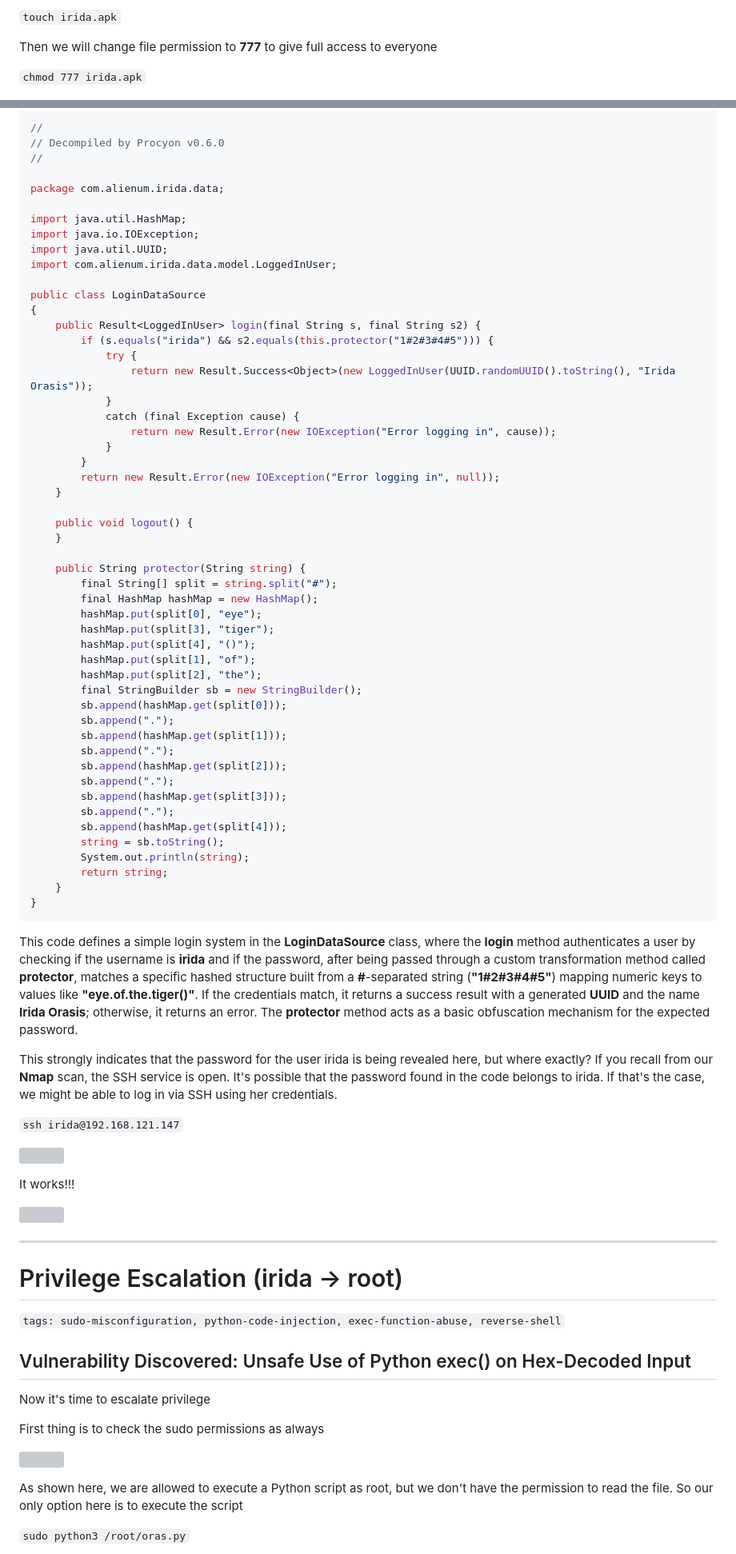
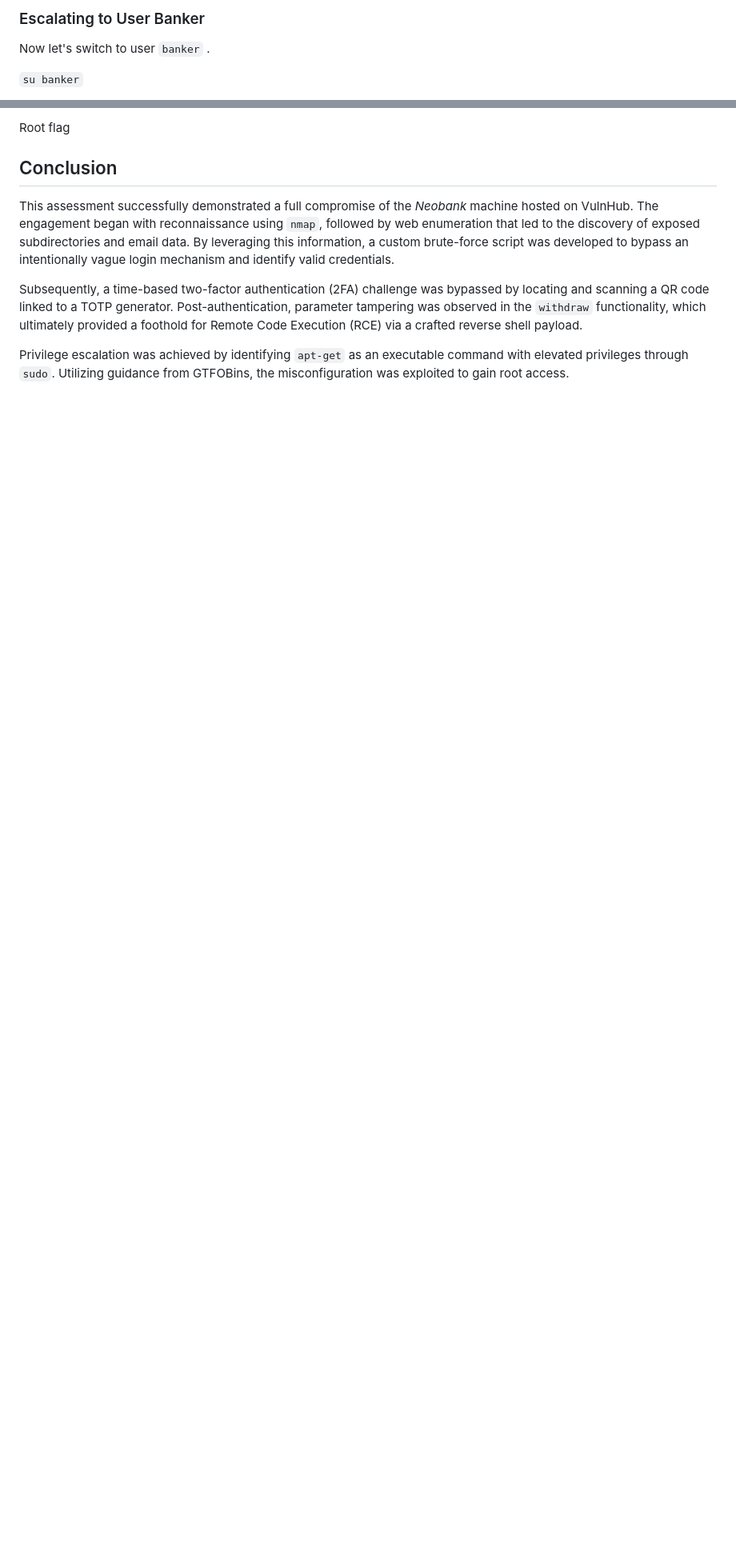
Before and after one commit to kUrOSH1R0oo/porfolfio, a Markdown page: writeup/neobank.md, 2 parts joined by grey strips. Shown at 80% size. Drawn GitHub-style; blank space fills up the shorter version; grey boxes are pictures that could not be loaded.

````diff
--- a/writeup/neobank.md
+++ b/writeup/neobank.md
@@ -237,7 +260,7 @@ First we will delete the irida.apk in user kori and we will make a new one but e
 
-`touch irida.apk`
+### Escalating to User Banker
 
-Then we will change file permission to **777** to give full access to everyone
+Now let's switch to user `banker` .
 
-`chmod 777 irida.apk`
+`su banker`
 
@@ -281,84 +304,11 @@ The **LoginDataSource.class** caught my eye, so all I did is to decompile it usi
 
-```java
-//
-// Decompiled by Procyon v0.6.0
-//
+Root flag
 
-package com.alienum.irida.data;
+## Conclusion
 
-import java.util.HashMap;
-import java.io.IOException;
-import java.util.UUID;
-import com.alienum.irida.data.model.LoggedInUser;
+This assessment successfully demonstrated a full compromise of the *Neobank* machine hosted on VulnHub. The engagement began with reconnaissance using `nmap`, followed by web enumeration that led to the discovery of exposed subdirectories and email data. By leveraging this information, a custom brute-force script was developed to bypass an intentionally vague login mechanism and identify valid credentials.
 
-public class LoginDataSource
-{
-    public Result<LoggedInUser> login(final String s, final String s2) {
-        if (s.equals("irida") && s2.equals(this.protector("1#2#3#4#5"))) {
-            try {
-                return new Result.Success<Object>(new LoggedInUser(UUID.randomUUID().toString(), "Irida Orasis"));
-            }
-            catch (final Exception cause) {
-                return new Result.Error(new IOException("Error logging in", cause));
-            }
-        }
-        return new Result.Error(new IOException("Error logging in", null));
-    }
+Subsequently, a time-based two-factor authentication (2FA) challenge was bypassed by locating and scanning a QR code linked to a TOTP generator. Post-authentication, parameter tampering was observed in the `withdraw` functionality, which ultimately provided a foothold for Remote Code Execution (RCE) via a crafted reverse shell payload.
 
-    public void logout() {
-    }
+Privilege escalation was achieved by identifying `apt-get` as an executable command with elevated privileges through `sudo`. Utilizing guidance from GTFOBins, the misconfiguration was exploited to gain root access.
 
-    public String protector(String string) {
-        final String[] split = string.split("#");
-        final HashMap hashMap = new HashMap();
-        hashMap.put(split[0], "eye");
-        hashMap.put(split[3], "tiger");
-        hashMap.put(split[4], "()");
-        hashMap.put(split[1], "of");
-        hashMap.put(split[2], "the");
-        final StringBuilder sb = new StringBuilder();
-        sb.append(hashMap.get(split[0]));
-        sb.append(".");
-        sb.append(hashMap.get(split[1]));
-        sb.append(".");
-        sb.append(hashMap.get(split[2]));
-        sb.append(".");
-        sb.append(hashMap.get(split[3]));
-        sb.append(".");
-        sb.append(hashMap.get(split[4]));
-        string = sb.toString();
-        System.out.println(string);
-        return string;
-    }
-}
-```
-
-This code defines a simple login system in the **LoginDataSource** class, where the **login** method authenticates a user by checking if the username is **irida** and if the password, after being passed through a custom transformation method called **protector**, matches a specific hashed structure built from a **#**-separated string (**"1#2#3#4#5"**) mapping numeric keys to values like **"eye.of.the.tiger()"**. If the credentials match, it returns a success result with a generated **UUID** and the name **Irida Orasis**; otherwise, it returns an error. The **protector** method acts as a basic obfuscation mechanism for the expected password.
-
-This strongly indicates that the password for the user irida is being revealed here, but where exactly? If you recall from our **Nmap** scan, the SSH service is open. It's possible that the password found in the code belongs to irida. If that's the case, we might be able to log in via SSH using her credentials.
-
-`ssh irida@192.168.121.147`
-
-![](https://kur0sh1r0.gitbook.io/ctf-writeups/~gitbook/image?url=https%3A%2F%2F271954773-files.gitbook.io%2F%7E%2Ffiles%2Fv0%2Fb%2Fgitbook-x-prod.appspot.com%2Fo%2Fspaces%252FYsivTjPn2jLXI0ZgVqeF%252Fuploads%252FP4Ex5peO3FXoYdNGyaIv%252FScreenshot%2520%28835%29.png%3Falt%3Dmedia%26token%3Dceb3a2ed-7191-4dee-acd0-47ed0794acb1&width=768&dpr=3&quality=100&sign=bd178679&sv=2)
-
-It works!!!
-
-![](https://kur0sh1r0.gitbook.io/ctf-writeups/~gitbook/image?url=https%3A%2F%2F271954773-files.gitbook.io%2F%7E%2Ffiles%2Fv0%2Fb%2Fgitbook-x-prod.appspot.com%2Fo%2Fspaces%252FYsivTjPn2jLXI0ZgVqeF%252Fuploads%252F0jO3lYmAp9LJtquiWmFE%252FScreenshot%2520%28836%29.png%3Falt%3Dmedia%26token%3Dea33203e-2167-4b1e-ba12-0589289141c1&width=768&dpr=3&quality=100&sign=d8071422&sv=2)
-
----
-
-# Privilege Escalation (irida → root)
-`tags: sudo-misconfiguration, python-code-injection, exec-function-abuse, reverse-shell`
-
-## Vulnerability Discovered: Unsafe Use of Python exec() on Hex-Decoded Input
-
-Now it's time to escalate privilege
-
-First thing is to check the sudo permissions as always
-
-![](https://kur0sh1r0.gitbook.io/ctf-writeups/~gitbook/image?url=https%3A%2F%2F271954773-files.gitbook.io%2F%7E%2Ffiles%2Fv0%2Fb%2Fgitbook-x-prod.appspot.com%2Fo%2Fspaces%252FYsivTjPn2jLXI0ZgVqeF%252Fuploads%252Fb9KIuWmvDFmFmV5OduTk%252FScreenshot%2520%28837%29.png%3Falt%3Dmedia%26token%3Db895279d-d809-4739-aedb-23b0d2f0670d&width=768&dpr=3&quality=100&sign=31875e02&sv=2)
-
-As shown here, we are allowed to execute a Python script as root, but we don't have the permission to read the file. So our only option here is to execute the script
-
-`sudo python3 /root/oras.py`
-
````
Also changed, not shown: other parts of writeup/neobank.md (+175 -178 lines).
